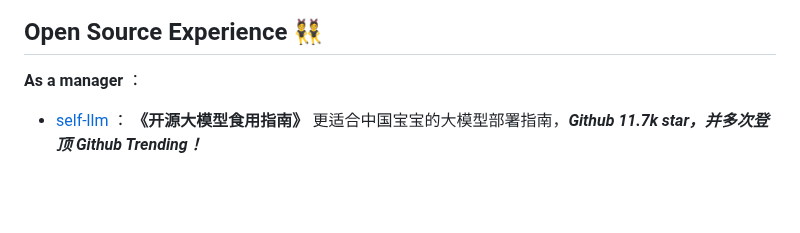
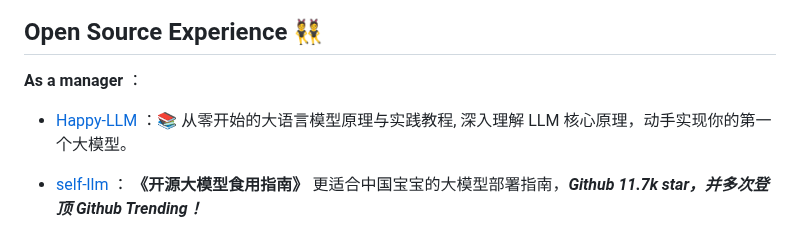
Before and after one commit to KMnO4-zx/KMnO4-zx, a Markdown page: README.md, the part around the change. Rendered like a GitHub page; blank space fills up the shorter version.

Commit message:
update： readme

```diff
--- a/README.md
+++ b/README.md
@@ -34,6 +34,8 @@
 ## Open Source Experience 👯
 
 **As a manager** ：
+
+- [Happy-LLM](https://github.com/datawhalechina/happy-llm) ：📚 从零开始的大语言模型原理与实践教程, 深入理解 LLM 核心原理，动手实现你的第一个大模型。
 
 - [self-llm](https://github.com/datawhalechina/self-llm.git) ： **《开源大模型食用指南》** 更适合中国宝宝的大模型部署指南，_**Github 11.7k star，并多次登顶 Github Trending！**_
 
```
